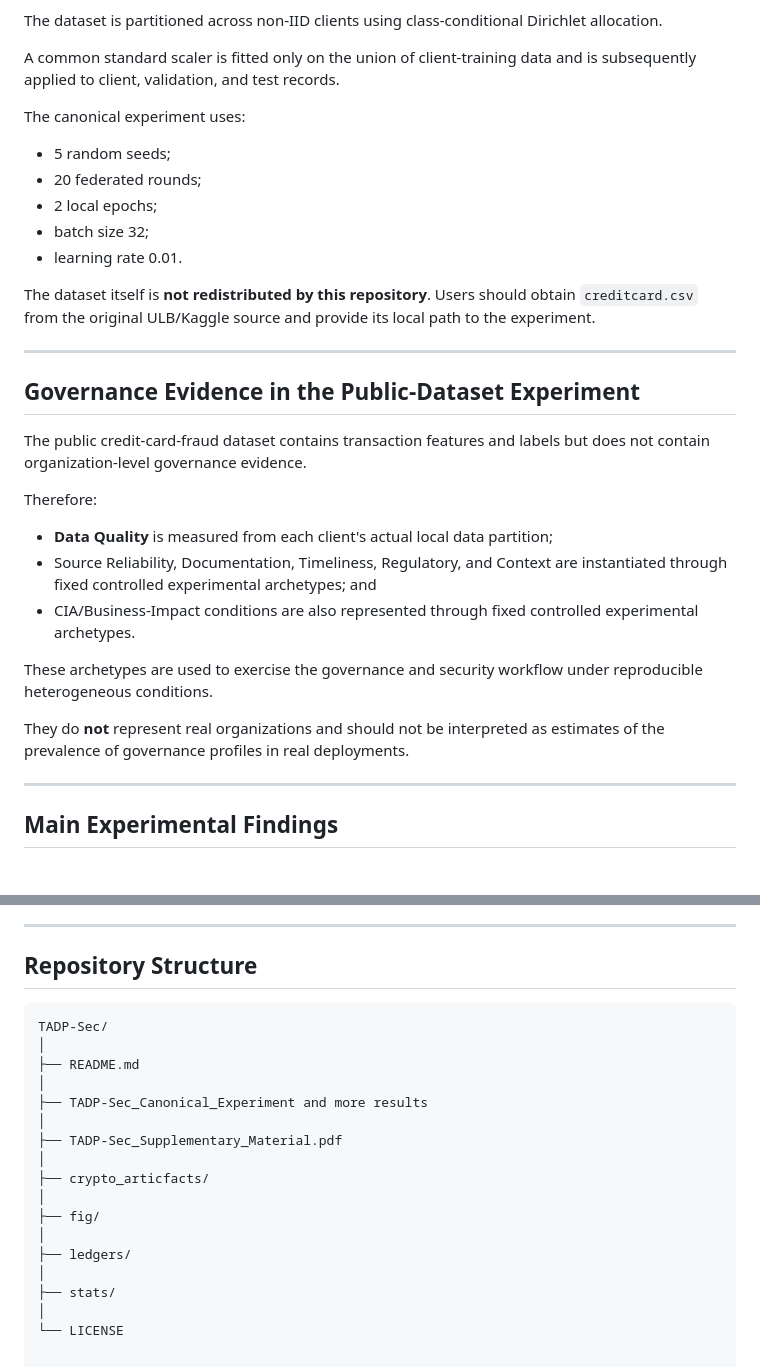
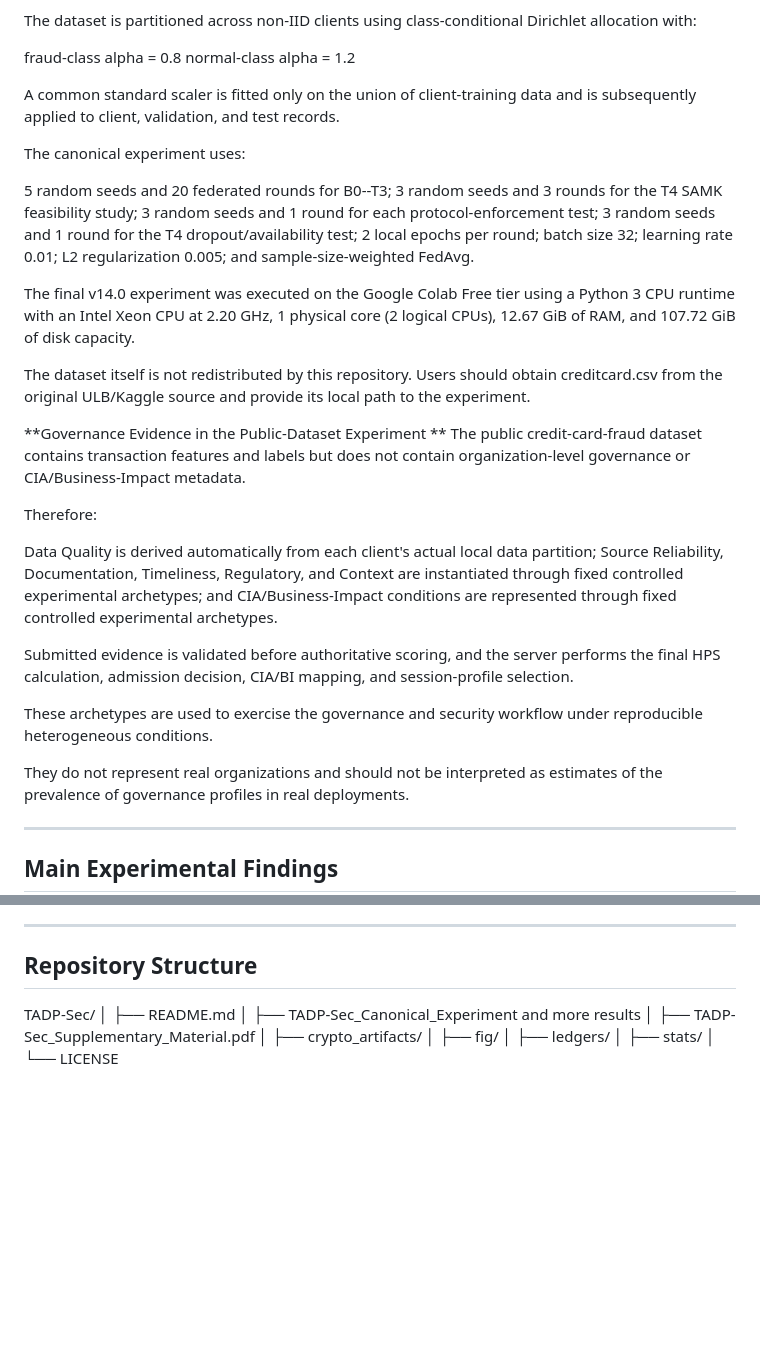
Before and after one commit to samer-glitch/TADP-sec, a Markdown page: README.md, 2 parts joined by grey strips. GitHub-like rendering; blank space fills up the shorter version.

````diff
--- a/README.md
+++ b/README.md
@@ -157,41 +203,56 @@ dataset.
 
 The dataset is partitioned across non-IID clients using class-conditional
-Dirichlet allocation.
+Dirichlet allocation with:
+
+fraud-class alpha = 0.8
+normal-class alpha = 1.2
 
 A common standard scaler is fitted only on the union of client-training data
 and is subsequently applied to client, validation, and test records.
 
 The canonical experiment uses:
 
-- 5 random seeds;
-- 20 federated rounds;
-- 2 local epochs;
-- batch size 32;
-- learning rate 0.01.
+5 random seeds and 20 federated rounds for B0--T3;
+3 random seeds and 3 rounds for the T4 SAMK feasibility study;
+3 random seeds and 1 round for each protocol-enforcement test;
+3 random seeds and 1 round for the T4 dropout/availability test;
+2 local epochs per round;
+batch size 32;
+learning rate 0.01;
+L2 regularization 0.005; and
+sample-size-weighted FedAvg.
 
-The dataset itself is **not redistributed by this repository**. Users should
-obtain `creditcard.csv` from the original ULB/Kaggle source and provide its
+The final v14.0 experiment was executed on the Google Colab Free tier using a
+Python 3 CPU runtime with an Intel Xeon CPU at 2.20 GHz, 1 physical core
+(2 logical CPUs), 12.67 GiB of RAM, and 107.72 GiB of disk capacity.
+
+The dataset itself is not redistributed by this repository. Users should
+obtain creditcard.csv from the original ULB/Kaggle source and provide its
 local path to the experiment.
 
----
-
-## Governance Evidence in the Public-Dataset Experiment
-
+**Governance Evidence in the Public-Dataset Experiment
+**
 The public credit-card-fraud dataset contains transaction features and labels
-but does not contain organization-level governance evidence.
+but does not contain organization-level governance or CIA/Business-Impact
+metadata.
 
 Therefore:
 
-- **Data Quality** is measured from each client's actual local data partition;
-- Source Reliability, Documentation, Timeliness, Regulatory, and Context are
-  instantiated through fixed controlled experimental archetypes; and
-- CIA/Business-Impact conditions are also represented through fixed controlled
-  experimental archetypes.
+Data Quality is derived automatically from each client's actual local
+data partition;
+Source Reliability, Documentation, Timeliness, Regulatory, and Context are
+instantiated through fixed controlled experimental archetypes; and
+CIA/Business-Impact conditions are represented through fixed controlled
+experimental archetypes.
+
+Submitted evidence is validated before authoritative scoring, and the server
+performs the final HPS calculation, admission decision, CIA/BI mapping, and
+session-profile selection.
 
 These archetypes are used to exercise the governance and security workflow
 under reproducible heterogeneous conditions.
 
-They do **not** represent real organizations and should not be interpreted as
+They do not represent real organizations and should not be interpreted as
 estimates of the prevalence of governance profiles in real deployments.
 
 ---
@@ -235,7 +296,6 @@ network-level denial-of-service attacks.
 
 ## Repository Structure
 
-```text
 TADP-Sec/
 │
 ├── README.md
@@ -244,7 +304,7 @@ TADP-Sec/
 │
 ├── TADP-Sec_Supplementary_Material.pdf
 │
-├── crypto_articfacts/
+├── crypto_artifacts/
 │
 ├── fig/
 │
````
Also changed, not shown: other parts of README.md (+131 -85 lines).
